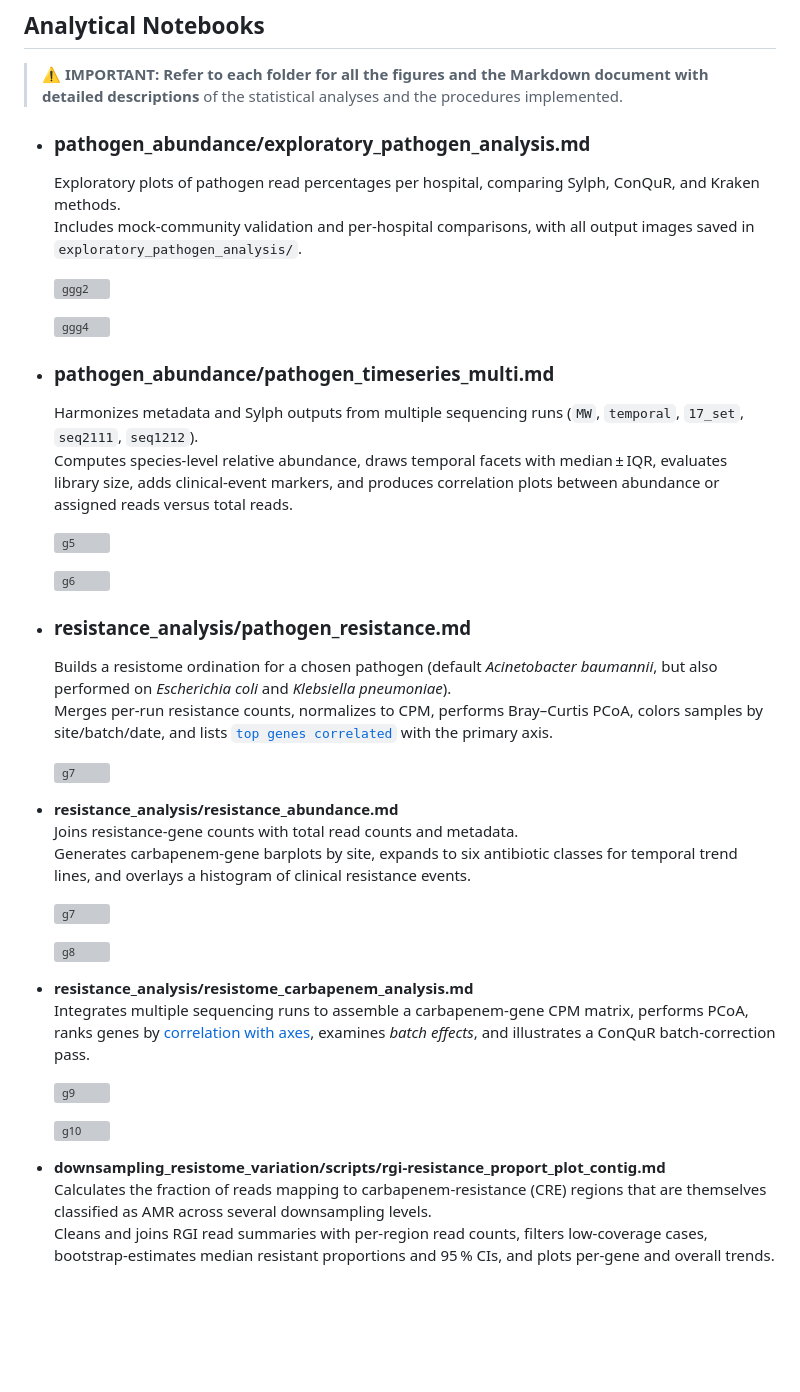
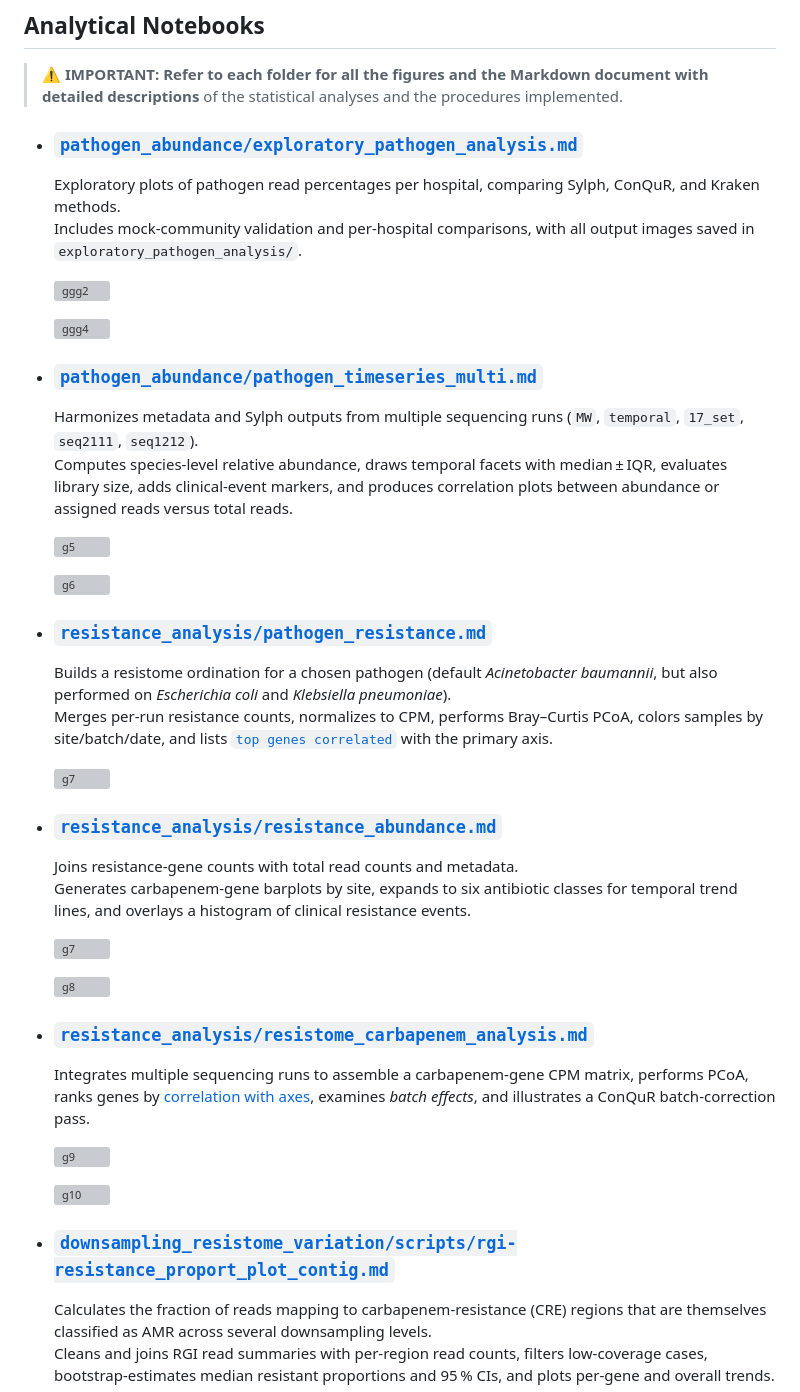
Before and after one commit to chalco777/wastewaters_project, a Markdown page: README.md, the part around the change. GitHub-like rendering; blank space fills up the shorter version; grey boxes are pictures that could not be loaded.

Commit message:
Added links to script notebooks

```diff
--- a/README.md
+++ b/README.md
@@ -6,7 +6,8 @@ This repository hosts scripts and notebooks for processing metagenomic data from
 
 > ⚠️ **IMPORTANT:** **Refer to each folder for all the figures and the Markdown document with detailed descriptions** of the statistical analyses and the procedures implemented.
 
-- ### **pathogen_abundance/exploratory_pathogen_analysis.md**
+- ### [`pathogen_abundance/exploratory_pathogen_analysis.md`](pathogen_abundance/exploratory_pathogen_analysis.md)
+
     Exploratory plots of pathogen read percentages per hospital, comparing Sylph, ConQuR, and Kraken methods.
     Includes mock‑community validation and per‑hospital comparisons, with all output images saved in `exploratory_pathogen_analysis/`.
 
@@ -14,7 +15,7 @@ This repository hosts scripts and notebooks for processing metagenomic data from
 
     ![ggg4](pathogen_abundance/exploratory_pathogen_analysis/percentage_klebsiella_reads.png)
 
-- ### **pathogen_abundance/pathogen_timeseries_multi.md**
+- ### [`pathogen_abundance/pathogen_timeseries_multi.md`](pathogen_abundance/pathogen_timeseries_multi.md)
     Harmonizes metadata and Sylph outputs from multiple sequencing runs (`MW`, `temporal`, `17_set`, `seq2111`, `seq1212`).
     Computes species‑level relative abundance, draws temporal facets with median ± IQR, evaluates library size, adds clinical‑event markers, and produces correlation plots between abundance or assigned reads versus total reads.
 
@@ -22,13 +23,13 @@ This repository hosts scripts and notebooks for processing metagenomic data from
 
     ![g6](pathogen_abundance/pathogen_timeseries_multi/correlation_abundancevstotalreads.png)
 
-- ### **resistance_analysis/pathogen_resistance.md**
+- ### [`resistance_analysis/pathogen_resistance.md`](resistance_analysis/pathogen_resistance.md)
     Builds a resistome ordination for a chosen pathogen (default *Acinetobacter baumannii*, but also performed on *Escherichia coli* and *Klebsiella pneumoniae*).
     Merges per‑run resistance counts, normalizes to CPM, performs Bray–Curtis PCoA, colors samples by site/batch/date, and lists [`top genes correlated`](https://chalco777.github.io/wastewaters_project/resistance_analysis/pathogen_resistance/top_genes_Acinetobacter_baumanniipcoa.html) with the primary axis.
 
     ![g7](resistance_analysis/pathogen_resistance/pcoa_resistance_profile_baumannii.png)
 
-- **resistance_analysis/resistance_abundance.md**
+- ### [`resistance_analysis/resistance_abundance.md`](resistance_analysis/resistance_abundance.md)
     Joins resistance‑gene counts with total read counts and metadata.
     Generates carbapenem‑gene barplots by site, expands to six antibiotic classes for temporal trend lines, and overlays a histogram of clinical resistance events.
 
@@ -36,15 +37,16 @@ This repository hosts scripts and notebooks for processing metagenomic data from
 
     ![g8](resistance_analysis/resistance_abundance/temporal_variation_resistance+clinical.png)
 
-- **resistance_analysis/resistome_carbapenem_analysis.md**
-    Integrates multiple sequencing runs to assemble a carbapenem‑gene CPM matrix, performs PCoA, ranks genes by [correlation with axes](resistance_analysis/carbapenem_resistance/top_genes_table_carbapenemgenespcoa.html), examines *batch effects*, and illustrates a ConQuR batch‑correction pass.
+- ### [`resistance_analysis/resistome_carbapenem_analysis.md`](resistance_analysis/resistome_carbapenem_analysis.md)
+    Integrates multiple sequencing runs to assemble a carbapenem‑gene CPM matrix, performs PCoA, ranks genes by [correlation with axes](https://chalco777.github.io/wastewaters_project/resistance_analysis/carbapenem_resistance/top_genes_table_carbapenemgenespcoa.html), examines *batch effects*, and illustrates a ConQuR batch‑correction pass.
 
     ![g9](resistance_analysis/carbapenem_resistance/pcoa_carbapenem_genes.png)
 
     ![g10](resistance_analysis/carbapenem_resistance/pcoa_carbapenem_genes_by_batch.png)
 
 
-- **downsampling_resistome_variation/scripts/rgi-resistance_proport_plot_contig.md**
+- ### [`downsampling_resistome_variation/scripts/rgi-resistance_proport_plot_contig.md`](downsampling_resistome_variation/scripts/rgi-resistance_proport_plot_contig.md)
+
     Calculates the fraction of reads mapping to carbapenem‑resistance (CRE) regions that are themselves classified as AMR across several downsampling levels.
     Cleans and joins RGI read summaries with per‑region read counts, filters low‑coverage cases, bootstrap‑estimates median resistant proportions and 95 % CIs, and plots per‑gene and overall trends.
 
```
